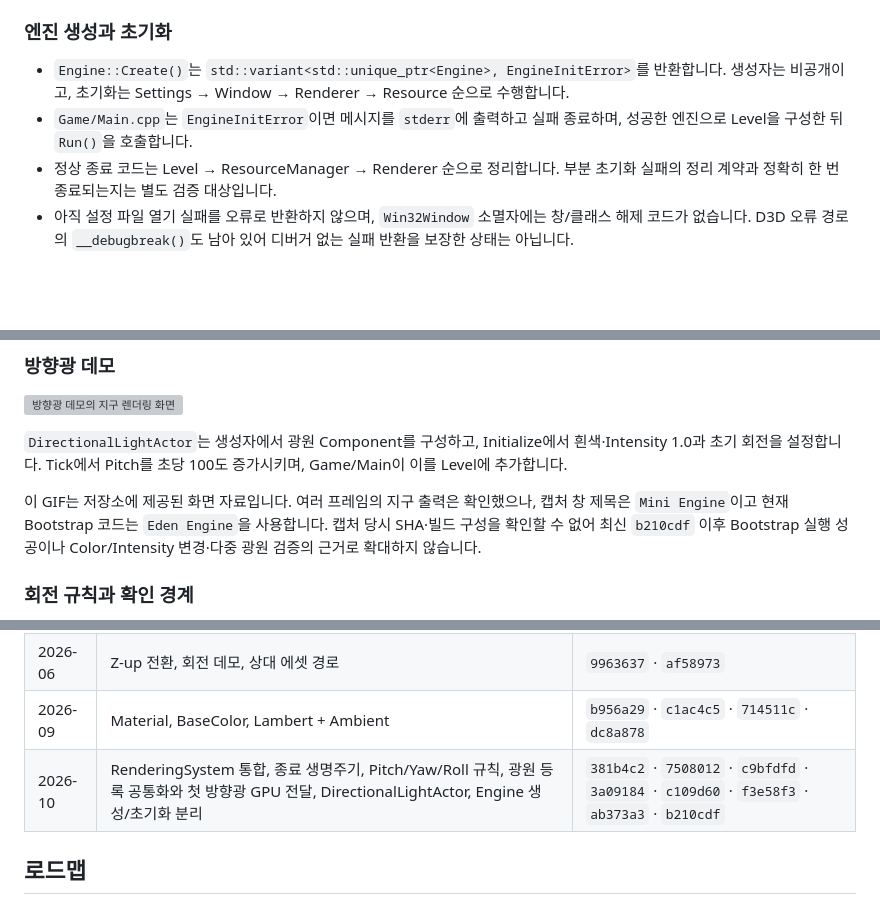
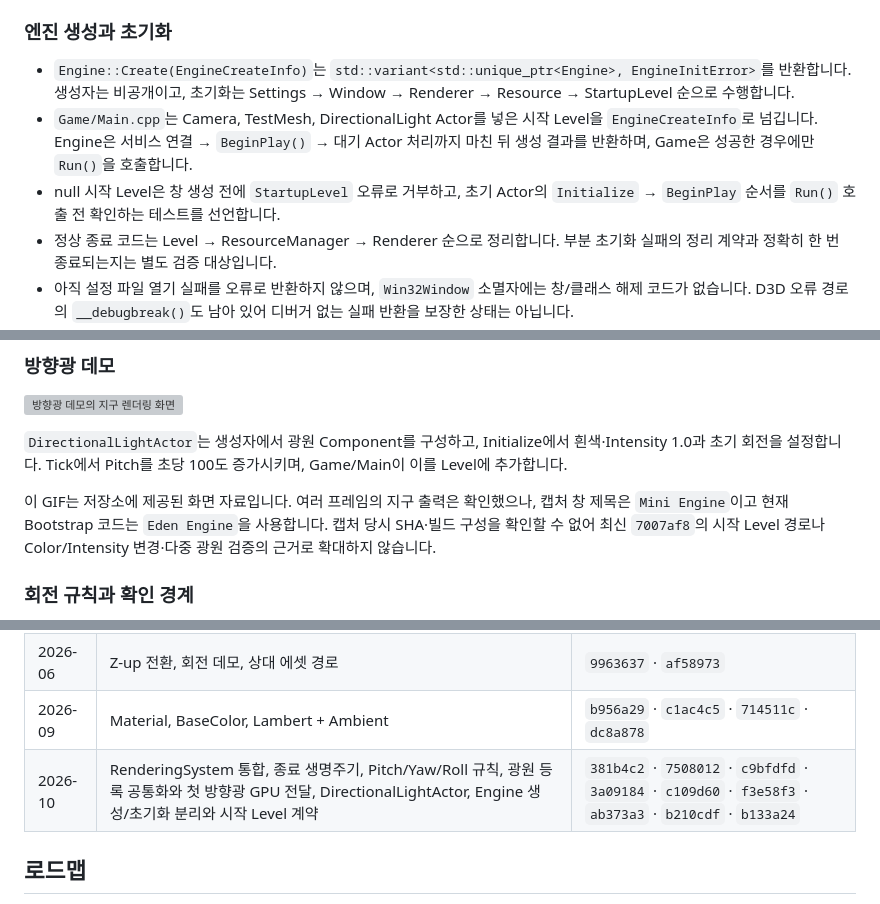
Before and after one commit to yj9809/MiniEngine, a Markdown page: README.md, 3 parts joined by grey strips. GitHub-like rendering; blank space fills up the shorter version; grey boxes are pictures that could not be loaded.

```diff
--- a/README.md
+++ b/README.md
@@ -99,8 +99,9 @@ Level
 
 ### 엔진 생성과 초기화
 
-- `Engine::Create()`는 `std::variant<std::unique_ptr<Engine>, EngineInitError>`를 반환합니다. 생성자는 비공개이고, 초기화는 Settings → Window → Renderer → Resource 순으로 수행합니다.
-- `Game/Main.cpp`는 `EngineInitError`이면 메시지를 `stderr`에 출력하고 실패 종료하며, 성공한 엔진으로 Level을 구성한 뒤 `Run()`을 호출합니다.
+- `Engine::Create(EngineCreateInfo)`는 `std::variant<std::unique_ptr<Engine>, EngineInitError>`를 반환합니다. 생성자는 비공개이고, 초기화는 Settings → Window → Renderer → Resource → StartupLevel 순으로 수행합니다.
+- `Game/Main.cpp`는 Camera, TestMesh, DirectionalLight Actor를 넣은 시작 Level을 `EngineCreateInfo`로 넘깁니다. Engine은 서비스 연결 → `BeginPlay()` → 대기 Actor 처리까지 마친 뒤 생성 결과를 반환하며, Game은 성공한 경우에만 `Run()`을 호출합니다.
+- null 시작 Level은 창 생성 전에 `StartupLevel` 오류로 거부하고, 초기 Actor의 `Initialize` → `BeginPlay` 순서를 `Run()` 호출 전 확인하는 테스트를 선언합니다.
 - 정상 종료 코드는 Level → ResourceManager → Renderer 순으로 정리합니다. 부분 초기화 실패의 정리 계약과 정확히 한 번 종료되는지는 별도 검증 대상입니다.
 - 아직 설정 파일 열기 실패를 오류로 반환하지 않으며, `Win32Window` 소멸자에는 창/클래스 해제 코드가 없습니다. D3D 오류 경로의 `__debugbreak()`도 남아 있어 디버거 없는 실패 반환을 보장한 상태는 아닙니다.
 - Engine은 `final`이며 Game은 상속 대신 생성 결과를 받아 조합합니다. Level 전환의 null 입력·실패·프레임 경계 정책은 미완료입니다.
@@ -125,7 +126,7 @@ Level
 
 `DirectionalLightActor`는 생성자에서 광원 Component를 구성하고, Initialize에서 흰색·Intensity 1.0과 초기 회전을 설정합니다. Tick에서 Pitch를 초당 100도 증가시키며, Game/Main이 이를 Level에 추가합니다.
 
-이 GIF는 저장소에 제공된 화면 자료입니다. 여러 프레임의 지구 출력은 확인했으나, 캡처 창 제목은 `Mini Engine`이고 현재 Bootstrap 코드는 `Eden Engine`을 사용합니다. 캡처 당시 SHA·빌드 구성을 확인할 수 없어 최신 `b210cdf` 이후 Bootstrap 실행 성공이나 Color/Intensity 변경·다중 광원 검증의 근거로 확대하지 않습니다.
+이 GIF는 저장소에 제공된 화면 자료입니다. 여러 프레임의 지구 출력은 확인했으나, 캡처 창 제목은 `Mini Engine`이고 현재 Bootstrap 코드는 `Eden Engine`을 사용합니다. 캡처 당시 SHA·빌드 구성을 확인할 수 없어 최신 `7007af8`의 시작 Level 경로나 Color/Intensity 변경·다중 광원 검증의 근거로 확대하지 않습니다.
 
 ### 회전 규칙과 확인 경계
 
@@ -211,7 +217,7 @@ Level
 | 2026-05 | OBJ 메시, MeshRenderer, WIC 텍스처 | `0cf264f` · `5ce9493` |
 | 2026-06 | Z-up 전환, 회전 데모, 상대 에셋 경로 | `9963637` · `af58973` |
 | 2026-09 | Material, BaseColor, Lambert + Ambient | `b956a29` · `c1ac4c5` · `714511c` · `dc8a878` |
-| 2026-10 | RenderingSystem 통합, 종료 생명주기, Pitch/Yaw/Roll 규칙, 광원 등록 공통화와 첫 방향광 GPU 전달, DirectionalLightActor, Engine 생성/초기화 분리 | `381b4c2` · `7508012` · `c9bfdfd` · `3a09184` · `c109d60` · `f3e58f3` · `ab373a3` · `b210cdf` |
+| 2026-10 | RenderingSystem 통합, 종료 생명주기, Pitch/Yaw/Roll 규칙, 광원 등록 공통화와 첫 방향광 GPU 전달, DirectionalLightActor, Engine 생성/초기화 분리와 시작 Level 계약 | `381b4c2` · `7508012` · `c9bfdfd` · `3a09184` · `c109d60` · `f3e58f3` · `ab373a3` · `b210cdf` · `b133a24` |
 
 ## 로드맵
 
```
Also changed, not shown: other parts of README.md (+12 -7 lines), Docs/EngineInitializationTestsRelease.png (added).
